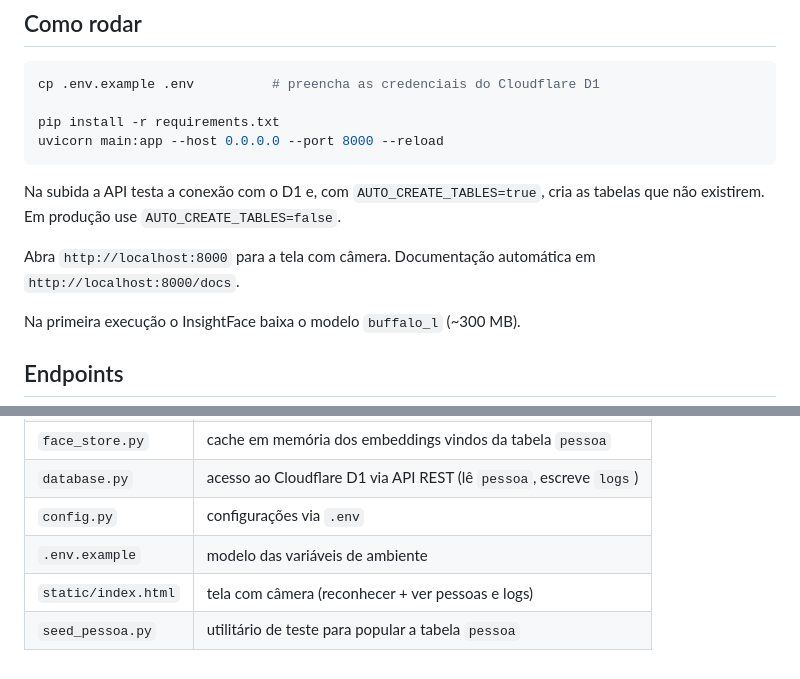
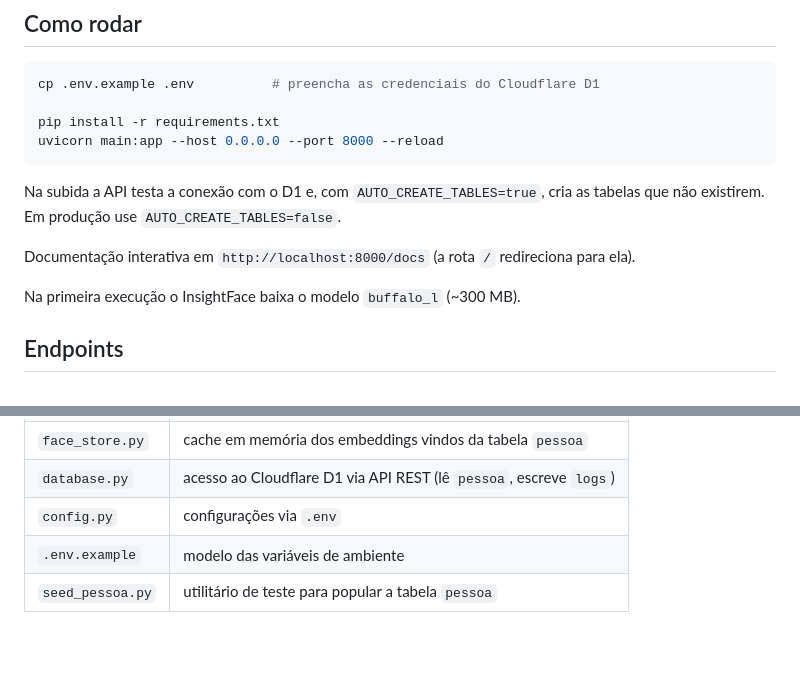
Before and after one commit to AnaPaulaMaximo/face_api, a Markdown page: README.md, 2 parts joined by grey strips. Drawn GitHub-style; blank space fills up the shorter version.

Commit message:
docs: update readme after removing static frontend

```diff
--- a/README.md
+++ b/README.md
@@ -76,8 +76,7 @@ uvicorn main:app --host 0.0.0.0 --port 8000 --reload
 Na subida a API testa a conexão com o D1 e, com `AUTO_CREATE_TABLES=true`,
 cria as tabelas que não existirem. Em produção use `AUTO_CREATE_TABLES=false`.
 
-Abra `http://localhost:8000` para a tela com câmera.
-Documentação automática em `http://localhost:8000/docs`.
+Documentação interativa em `http://localhost:8000/docs` (a rota `/` redireciona para ela).
 
 Na primeira execução o InsightFace baixa o modelo `buffalo_l` (~300 MB).
 
@@ -158,5 +157,4 @@ python test_client.py
 | `database.py` | acesso ao Cloudflare D1 via API REST (lê `pessoa`, escreve `logs`) |
 | `config.py` | configurações via `.env` |
 | `.env.example` | modelo das variáveis de ambiente |
-| `static/index.html` | tela com câmera (reconhecer + ver pessoas e logs) |
 | `seed_pessoa.py` | utilitário de teste para popular a tabela `pessoa` |
```
